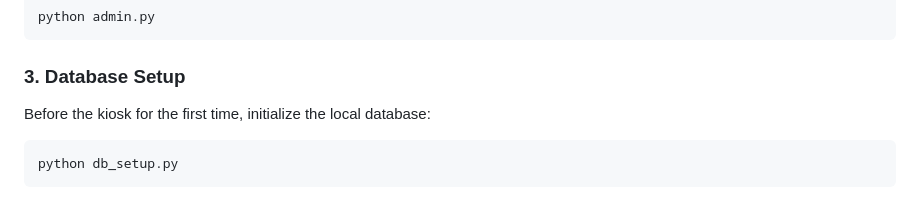
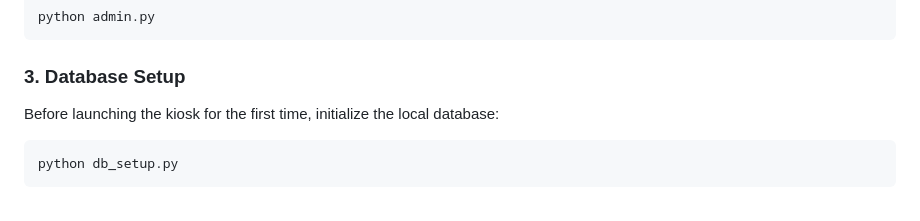
Before and after one commit to Feeding-Spree/ISKA, a Markdown page: README.md, the part around the change. Drawn GitHub-style.

````diff
--- a/README.md
+++ b/README.md
@@ -66,7 +66,7 @@ python admin.py
 ```
 
 ### 3. Database Setup
-Before the kiosk for the first time, initialize the local database:<br>
+Before launching the kiosk for the first time, initialize the local database:<br>
 ```bash
 python db_setup.py
 ```
````
